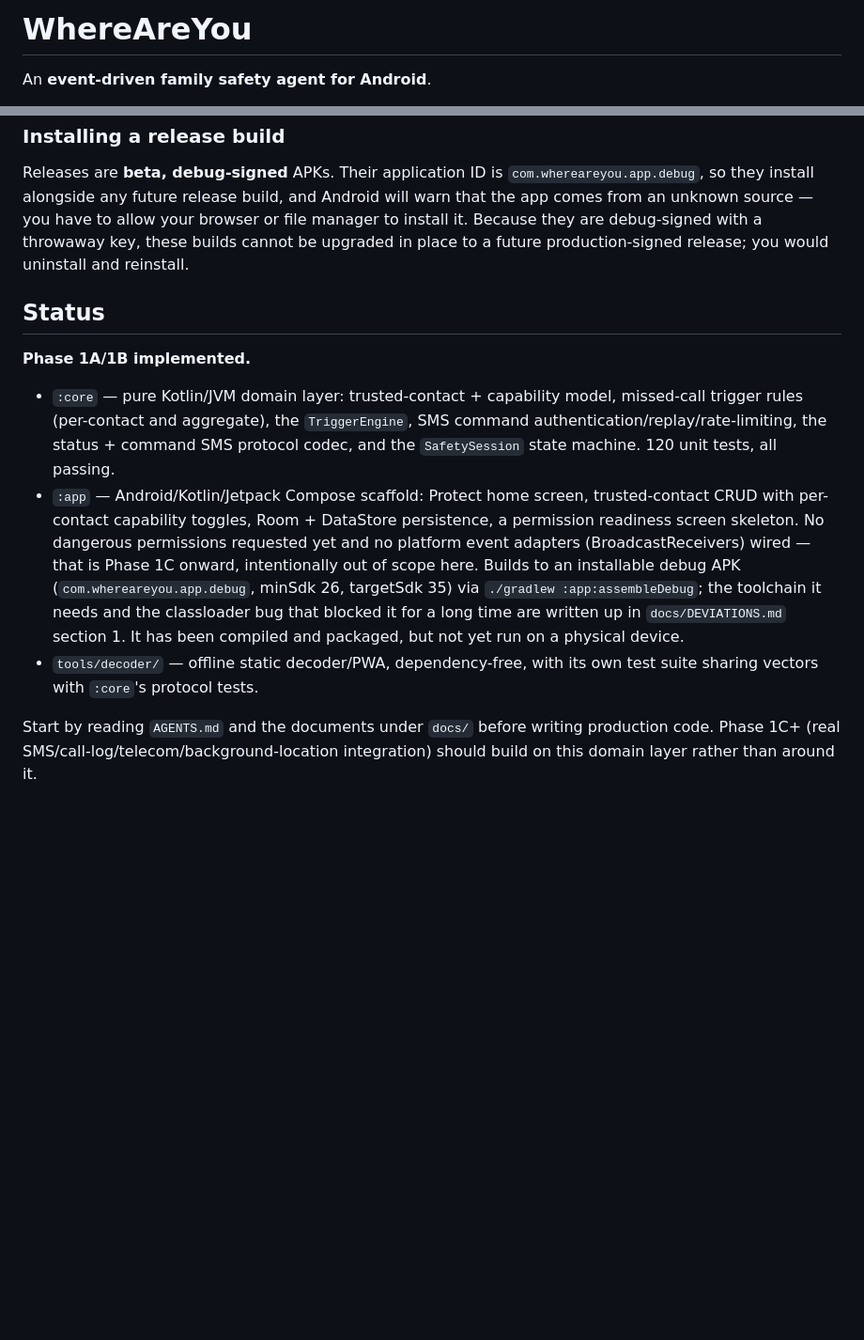
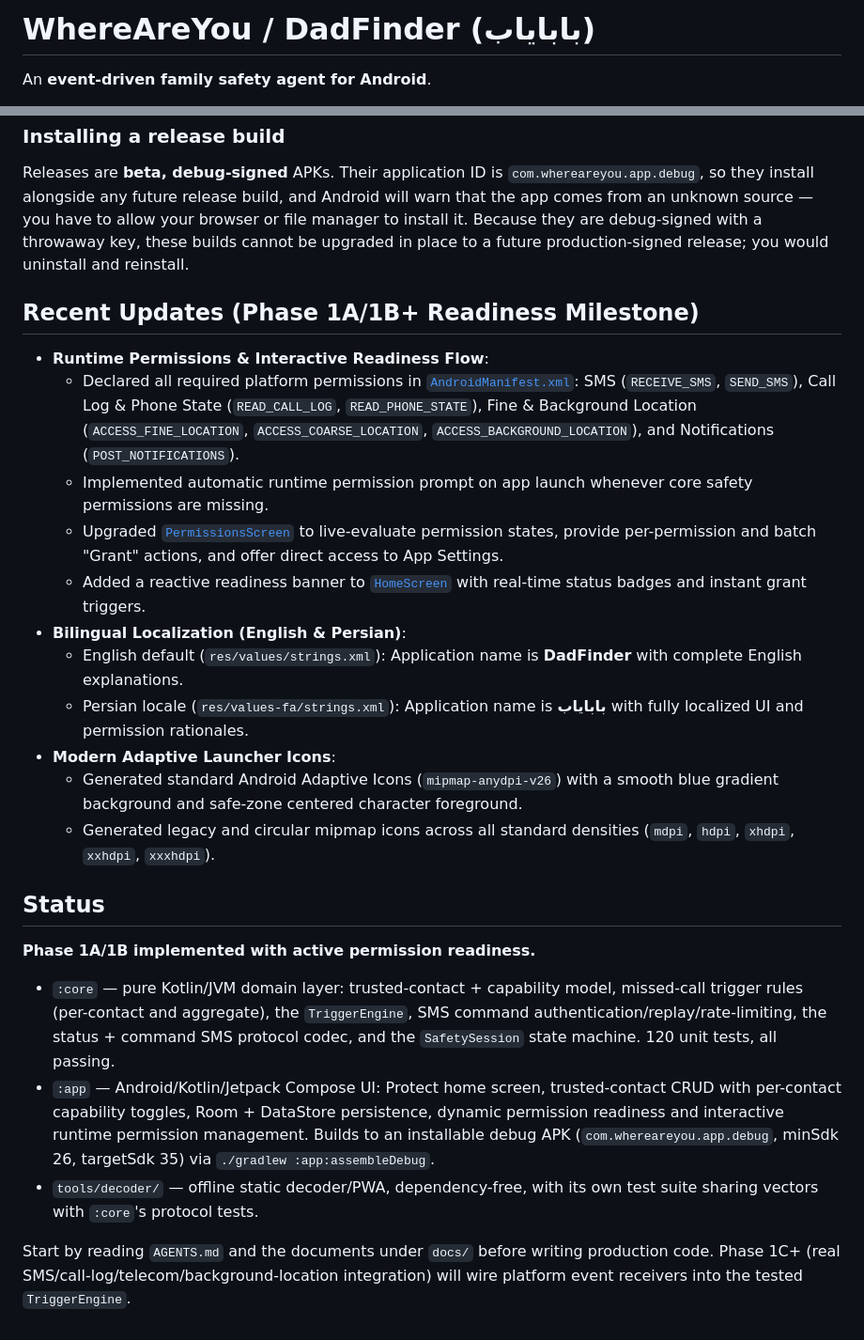
Before and after one commit to moghadam-pro/WhereAreYou-App, a Markdown page: README.md, 2 parts joined by grey strips. Shown at 94% size. Drawn GitHub-style; blank space fills up the shorter version.

Commit message:
docs: update README with DadFinder/بابایاب branding, icons, and runtime permissions milestone

```diff
--- a/README.md
+++ b/README.md
@@ -1,4 +1,4 @@
-# WhereAreYou
+# WhereAreYou / DadFinder (بابایاب)
 
 An **event-driven family safety agent for Android**.
 
@@ -118,25 +118,35 @@ browser or file manager to install it. Because they are debug-signed with a thro
 these builds cannot be upgraded in place to a future production-signed release; you would
 uninstall and reinstall.
 
+## Recent Updates (Phase 1A/1B+ Readiness Milestone)
+
+- **Runtime Permissions & Interactive Readiness Flow**:
+  - Declared all required platform permissions in [`AndroidManifest.xml`](app/src/main/AndroidManifest.xml): SMS (`RECEIVE_SMS`, `SEND_SMS`), Call Log & Phone State (`READ_CALL_LOG`, `READ_PHONE_STATE`), Fine & Background Location (`ACCESS_FINE_LOCATION`, `ACCESS_COARSE_LOCATION`, `ACCESS_BACKGROUND_LOCATION`), and Notifications (`POST_NOTIFICATIONS`).
+  - Implemented automatic runtime permission prompt on app launch whenever core safety permissions are missing.
+  - Upgraded [`PermissionsScreen`](app/src/main/kotlin/com/whereareyou/app/permissions/PermissionsScreen.kt) to live-evaluate permission states, provide per-permission and batch "Grant" actions, and offer direct access to App Settings.
+  - Added a reactive readiness banner to [`HomeScreen`](app/src/main/kotlin/com/whereareyou/app/ui/HomeScreen.kt) with real-time status badges and instant grant triggers.
+- **Bilingual Localization (English & Persian)**:
+  - English default (`res/values/strings.xml`): Application name is **DadFinder** with complete English explanations.
+  - Persian locale (`res/values-fa/strings.xml`): Application name is **بابایاب** with fully localized UI and permission rationales.
+- **Modern Adaptive Launcher Icons**:
+  - Generated standard Android Adaptive Icons (`mipmap-anydpi-v26`) with a smooth blue gradient background and safe-zone centered character foreground.
+  - Generated legacy and circular mipmap icons across all standard densities (`mdpi`, `hdpi`, `xhdpi`, `xxhdpi`, `xxxhdpi`).
+
 ## Status
 
-**Phase 1A/1B implemented.**
+**Phase 1A/1B implemented with active permission readiness.**
 
 - `:core` — pure Kotlin/JVM domain layer: trusted-contact + capability model, missed-call
   trigger rules (per-contact and aggregate), the `TriggerEngine`, SMS command
   authentication/replay/rate-limiting, the status + command SMS protocol codec, and the
   `SafetySession` state machine. 120 unit tests, all passing.
-- `:app` — Android/Kotlin/Jetpack Compose scaffold: Protect home screen, trusted-contact
-  CRUD with per-contact capability toggles, Room + DataStore persistence, a permission
-  readiness screen skeleton. No dangerous permissions requested yet and no platform event
-  adapters (BroadcastReceivers) wired — that is Phase 1C onward, intentionally out of scope
-  here. Builds to an installable debug APK (`com.whereareyou.app.debug`, minSdk 26,
-  targetSdk 35) via `./gradlew :app:assembleDebug`; the toolchain it needs and the
-  classloader bug that blocked it for a long time are written up in `docs/DEVIATIONS.md`
-  section 1. It has been compiled and packaged, but not yet run on a physical device.
+- `:app` — Android/Kotlin/Jetpack Compose UI: Protect home screen, trusted-contact
+  CRUD with per-contact capability toggles, Room + DataStore persistence, dynamic permission
+  readiness and interactive runtime permission management. Builds to an installable debug APK
+  (`com.whereareyou.app.debug`, minSdk 26, targetSdk 35) via `./gradlew :app:assembleDebug`.
 - `tools/decoder/` — offline static decoder/PWA, dependency-free, with its own test suite
   sharing vectors with `:core`'s protocol tests.
 
 Start by reading `AGENTS.md` and the documents under `docs/` before writing production code.
-Phase 1C+ (real SMS/call-log/telecom/background-location integration) should build on this
-domain layer rather than around it.
+Phase 1C+ (real SMS/call-log/telecom/background-location integration) will wire platform event
+receivers into the tested `TriggerEngine`.
```
